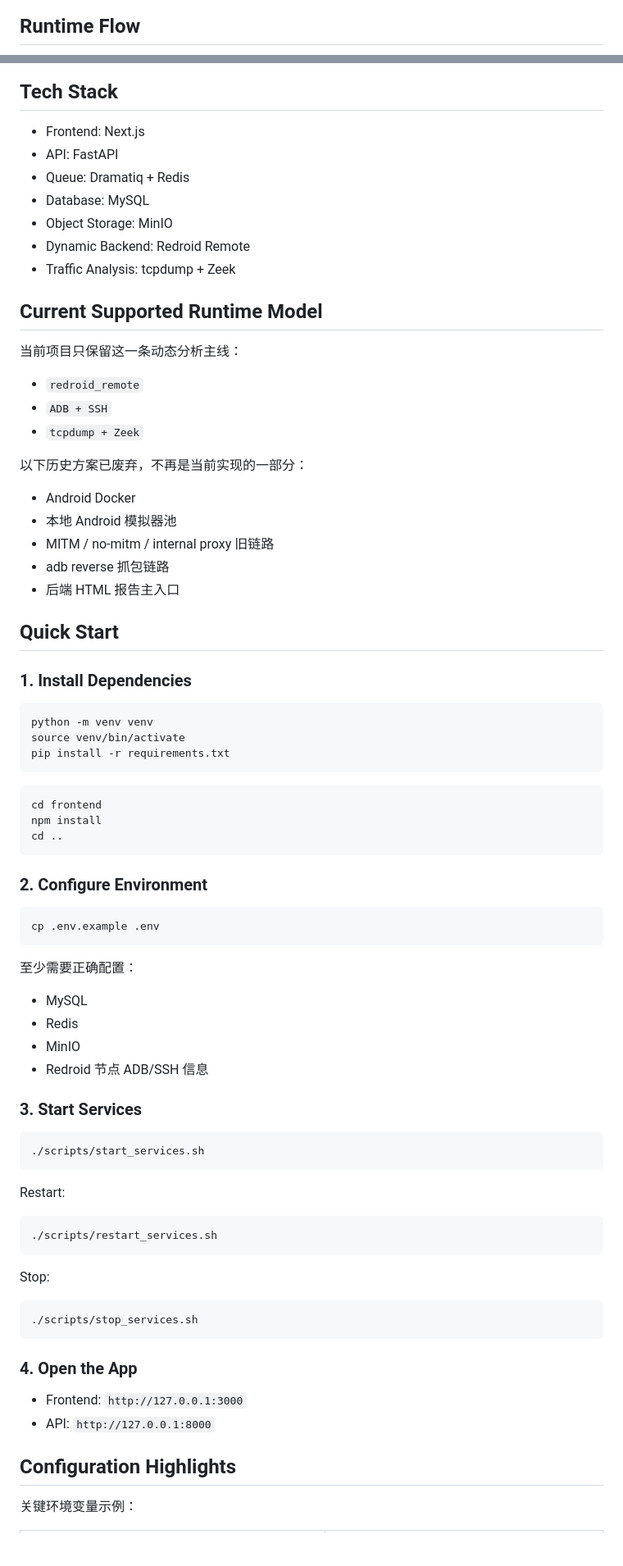
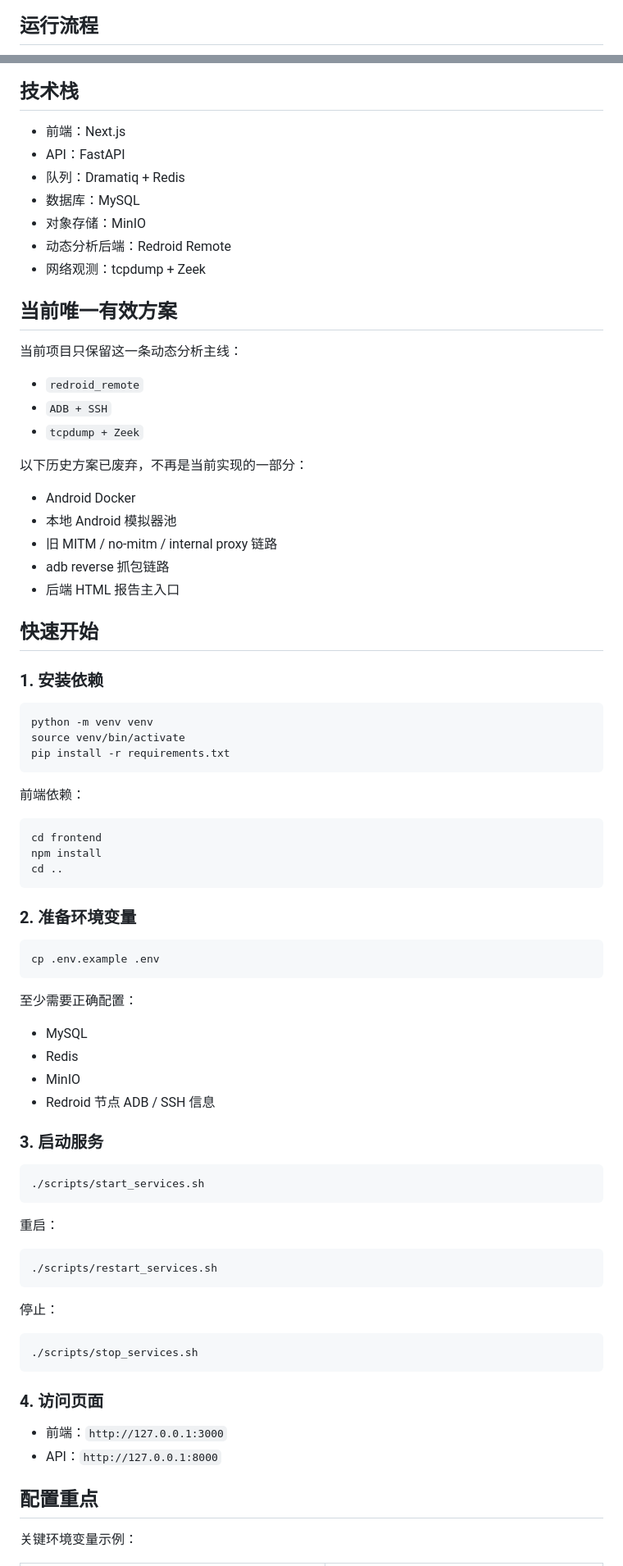
Before and after one commit to liubowyf/ai-app-analyze, a Markdown page: README.md, 2 parts joined by grey strips. Shown at 82% size. Drawn GitHub-style; blank space fills up the shorter version.

Commit message:
docs: translate README to Chinese

````diff
--- a/README.md
+++ b/README.md
@@ -71,7 +71,7 @@ flowchart TD
     API --> S3
 ```
 
-## Runtime Flow
+## 运行流程
 
 ```mermaid
 sequenceDiagram
@@ -99,16 +99,16 @@ sequenceDiagram
 ```
 
-## Tech Stack
+## 技术栈
 
-- Frontend: Next.js
-- API: FastAPI
-- Queue: Dramatiq + Redis
-- Database: MySQL
-- Object Storage: MinIO
-- Dynamic Backend: Redroid Remote
-- Traffic Analysis: tcpdump + Zeek
+- 前端：Next.js
+- API：FastAPI
+- 队列：Dramatiq + Redis
+- 数据库：MySQL
+- 对象存储：MinIO
+- 动态分析后端：Redroid Remote
+- 网络观测：tcpdump + Zeek
 
-## Current Supported Runtime Model
+## 当前唯一有效方案
 
 当前项目只保留这一条动态分析主线：
 
@@ -120,13 +120,13 @@ sequenceDiagram
 
 - Android Docker
 - 本地 Android 模拟器池
-- MITM / no-mitm / internal proxy 旧链路
+- 旧 MITM / no-mitm / internal proxy 链路
 - adb reverse 抓包链路
 - 后端 HTML 报告主入口
 
-## Quick Start
+## 快速开始
 
-### 1. Install Dependencies
+### 1. 安装依赖
 
 ```bash
 python -m venv venv
@@ -134,13 +134,15 @@ source venv/bin/activate
 pip install -r requirements.txt
 ```
 
+前端依赖：
+
 ```bash
 cd frontend
 npm install
 cd ..
 ```
 
-### 2. Configure Environment
+### 2. 准备环境变量
 
 ```bash
 cp .env.example .env
@@ -151,32 +153,32 @@ cp .env.example .env
 - MySQL
 - Redis
 - MinIO
-- Redroid 节点 ADB/SSH 信息
+- Redroid 节点 ADB / SSH 信息
 
-### 3. Start Services
+### 3. 启动服务
 
 ```bash
 ./scripts/start_services.sh
 ```
 
-Restart:
+重启：
 
 ```bash
 ./scripts/restart_services.sh
 ```
 
-Stop:
+停止：
 
 ```bash
 ./scripts/stop_services.sh
 ```
 
-### 4. Open the App
+### 4. 访问页面
 
-- Frontend: `http://127.0.0.1:3000`
-- API: `http://127.0.0.1:8000`
+- 前端：`http://127.0.0.1:3000`
+- API：`http://127.0.0.1:8000`
 
-## Configuration Highlights
+## 配置重点
 
 关键环境变量示例：
 
````
Also changed, not shown: other parts of README.md (+55 -55 lines).
